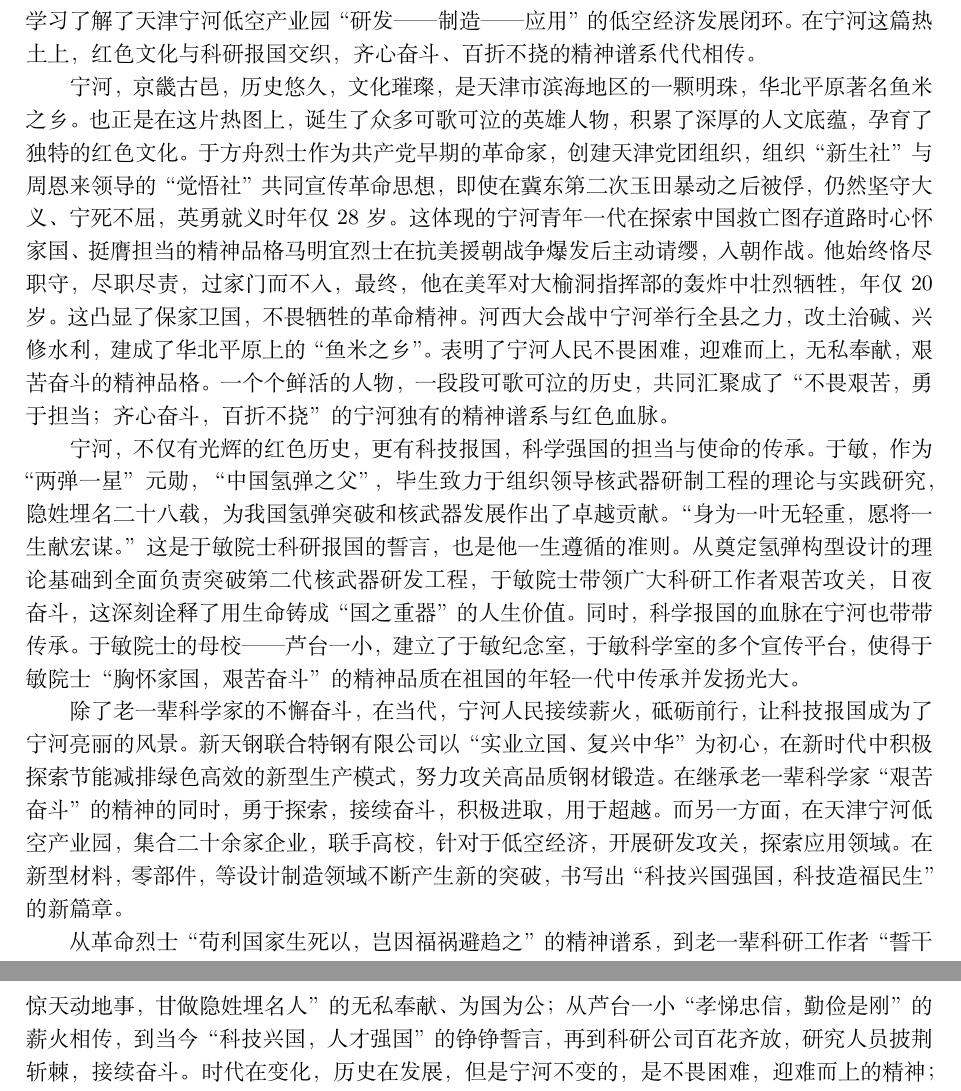
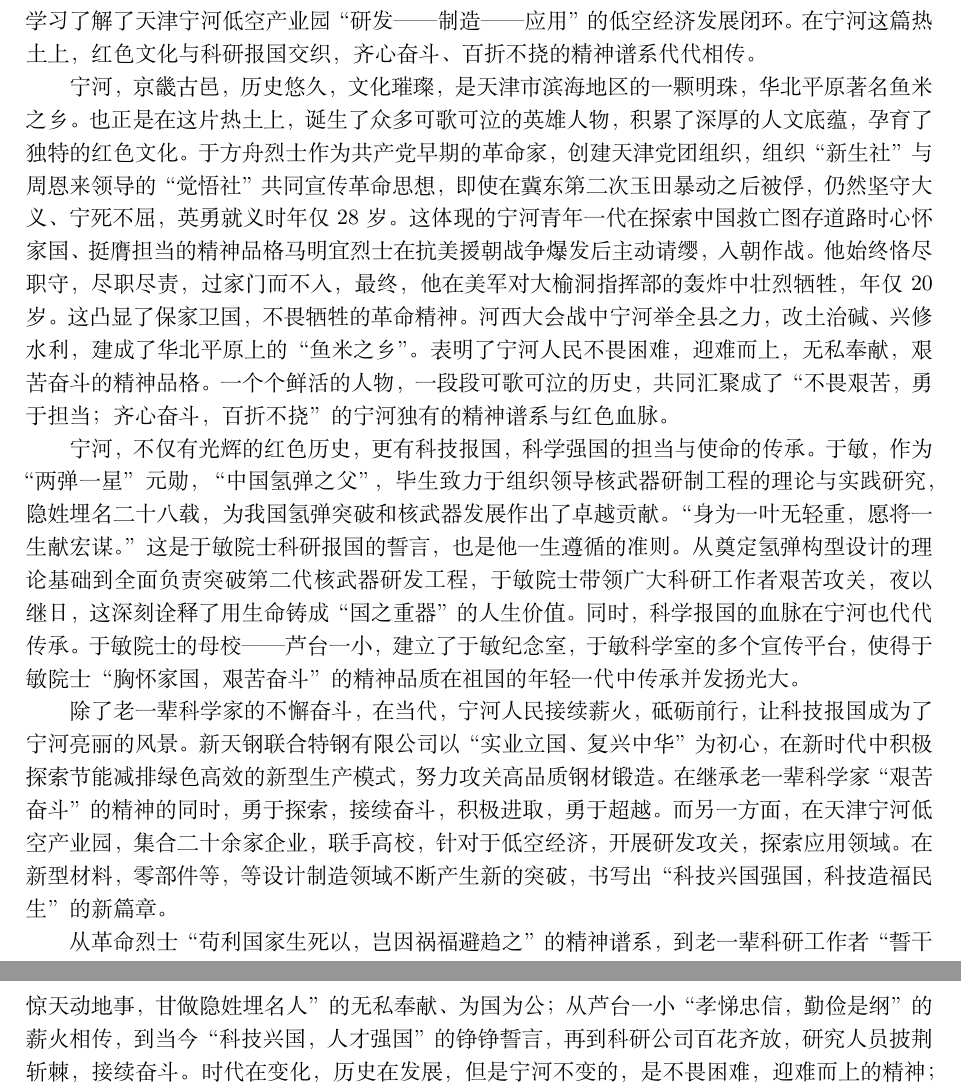
Before and after one commit to 20070305WCX20070305/My-repository-for-learning-meterials, a LaTeX document (思政实践/团队文档2_3.tex): two parts of pages 1 and 2 of 2, joined at a grey line, cut so that both start at the same text. Compiled offline with XeLaTeX.

Commit message:
错别字修正

```diff
--- a/思政实践/团队文档2_3.tex
+++ b/思政实践/团队文档2_3.tex
@@ -49,13 +49,13 @@
 红色文化与科研报国交织，齐心奋斗、百折不挠的精神谱系代代相传。
 
 宁河，京畿古邑，历史悠久，文化璀璨，是天津市滨海地区的一颗明珠，华北平原著名鱼米之乡。也正是在这片
-热图上，诞生了众多可歌可泣的英雄人物，积累了深厚的人文底蕴，孕育了独特的红色文化。
+热土上，诞生了众多可歌可泣的英雄人物，积累了深厚的人文底蕴，孕育了独特的红色文化。
 于方舟烈士作为共产党早期的革命家，创建天津党团组织，组织“新生社”与周恩来领导的“觉悟社”共同宣传
 革命思想，即使在冀东第二次玉田暴动之后被俘，仍然坚守大义、宁死不屈，英勇就义时年仅28岁。
 这体现的宁河青年一代在探索中国救亡图存道路时心怀家国、挺膺担当的精神品格
 马明宜烈士在抗美援朝战争爆发后主动请缨，入朝作战。他始终恪尽职守，尽职尽责，过家门而不入，
 最终，他在美军对大榆洞指挥部的轰炸中壮烈牺牲，年仅20岁。这凸显了保家卫国，不畏牺牲的革命精神。
-河西大会战中宁河举行全县之力，改土治碱、兴修水利，建成了华北平原上的“鱼米之乡”。表明了
+河西大会战中宁河举全县之力，改土治碱、兴修水利，建成了华北平原上的“鱼米之乡”。表明了
 宁河人民不畏困难，迎难而上，无私奉献，艰苦奋斗的精神品格。一个个鲜活的人物，一段段可歌可泣
 的历史，共同汇聚成了“不畏艰苦，勇于担当；齐心奋斗，百折不挠”的宁河独有的精神谱系与红色血脉。
 
@@ -63,18 +63,18 @@
 “中国氢弹之父”，毕生致力于组织领导核武器研制工程的理论与实践研究，隐姓埋名二十八载，
 为我国氢弹突破和核武器发展作出了卓越贡献。“身为一叶无轻重，愿将一生献宏谋。”这是于敏院士
 科研报国的誓言，也是他一生遵循的准则。从奠定氢弹构型设计的理论基础到全面负责突破第二代核武器研发工程，
-于敏院士带领广大科研工作者艰苦攻关，日夜奋斗，这深刻诠释了用生命铸成“国之重器”的人生价值。
-同时，科学报国的血脉在宁河也带带传承。于敏院士的母校——芦台一小，建立了于敏纪念室，于敏科学室
+于敏院士带领广大科研工作者艰苦攻关，夜以继日，这深刻诠释了用生命铸成“国之重器”的人生价值。
+同时，科学报国的血脉在宁河也代代传承。于敏院士的母校——芦台一小，建立了于敏纪念室，于敏科学室
 的多个宣传平台，使得于敏院士“胸怀家国，艰苦奋斗”的精神品质在祖国的年轻一代中传承并发扬光大。
 
 除了老一辈科学家的不懈奋斗，在当代，宁河人民接续薪火，砥砺前行，让科技报国成为了宁河亮丽的风景。
 新天钢联合特钢有限公司以“实业立国、复兴中华”为初心，在新时代中积极探索节能减排绿色高效的新型生产模式，
-努力攻关高品质钢材锻造。在继承老一辈科学家“艰苦奋斗”的精神的同时，勇于探索，接续奋斗，积极进取，用于超越。
+努力攻关高品质钢材锻造。在继承老一辈科学家“艰苦奋斗”的精神的同时，勇于探索，接续奋斗，积极进取，勇于超越。
 而另一方面，在天津宁河低空产业园，集合二十余家企业，联手高校，针对于低空经济，开展研发攻关，探索应用领域。
-在新型材料，零部件，等设计制造领域不断产生新的突破，书写出“科技兴国强国，科技造福民生”的新篇章。
+在新型材料，零部件等，等设计制造领域不断产生新的突破，书写出“科技兴国强国，科技造福民生”的新篇章。
 
-从革命烈士“苟利国家生死以，岂因福祸避趋之”的精神谱系，到老一辈科研工作者“誓干惊天动地事，甘做隐姓埋名人”
-的无私奉献、为国为公；从芦台一小“孝悌忠信，勤俭是刚”的薪火相传，到当今“科技兴国，人才强国”的铮铮誓言，
+从革命烈士“苟利国家生死以，岂因祸福避趋之”的精神谱系，到老一辈科研工作者“誓干惊天动地事，甘做隐姓埋名人”
+的无私奉献、为国为公；从芦台一小“孝悌忠信，勤俭是纲”的薪火相传，到当今“科技兴国，人才强国”的铮铮誓言，
 再到科研公司百花齐放，研究人员披荆斩棘，接续奋斗。时代在变化，历史在发展，但是宁河不变的，是不畏困难，
 迎难而上的精神；是无私奉献，艰苦奋斗的品格，更是科技兴国，实业报国的传承。红色文化与科技报国
 在宁河交织，共同绘就出这片热土上“心怀家国，踔厉奋发”的精神谱系。
```
